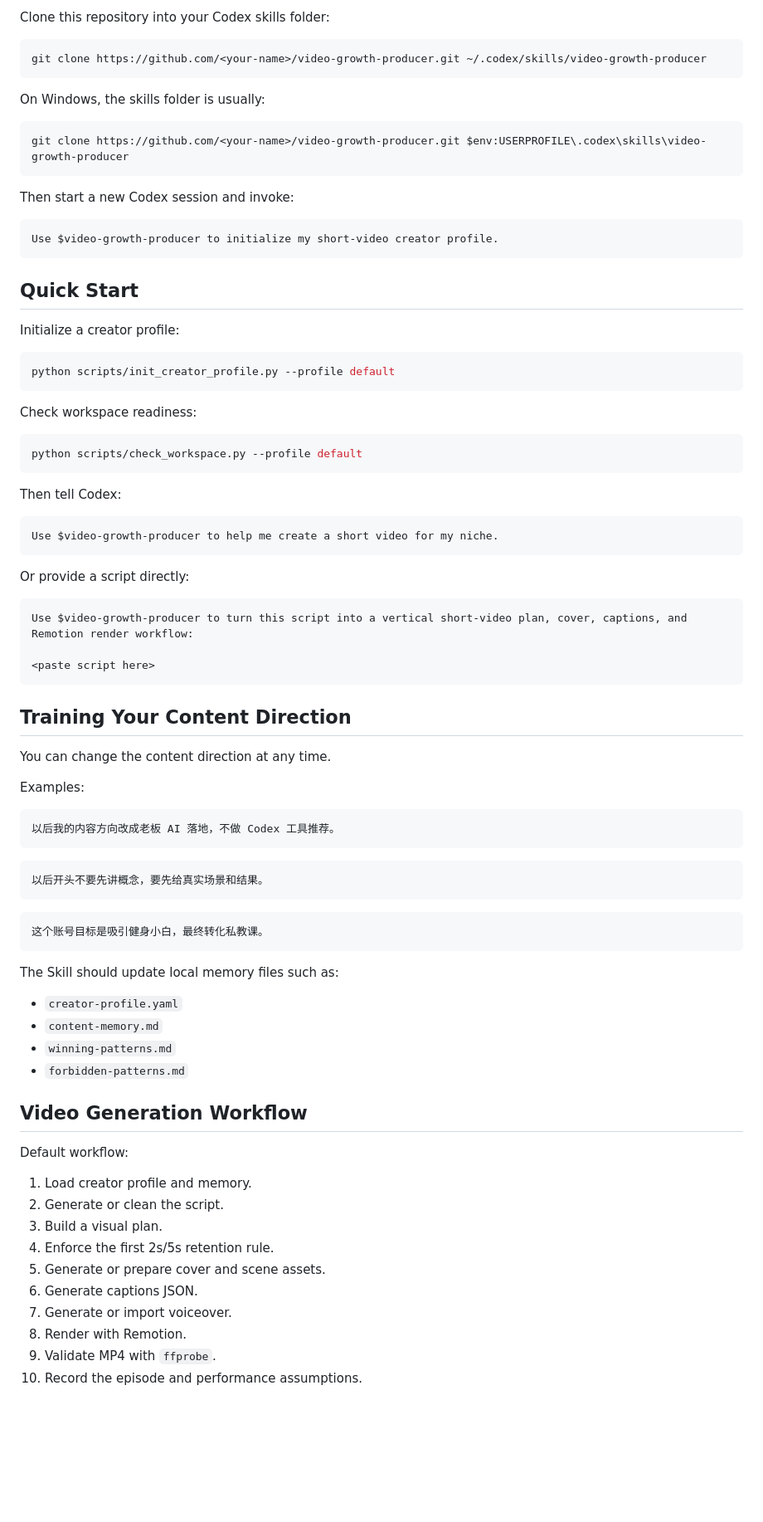
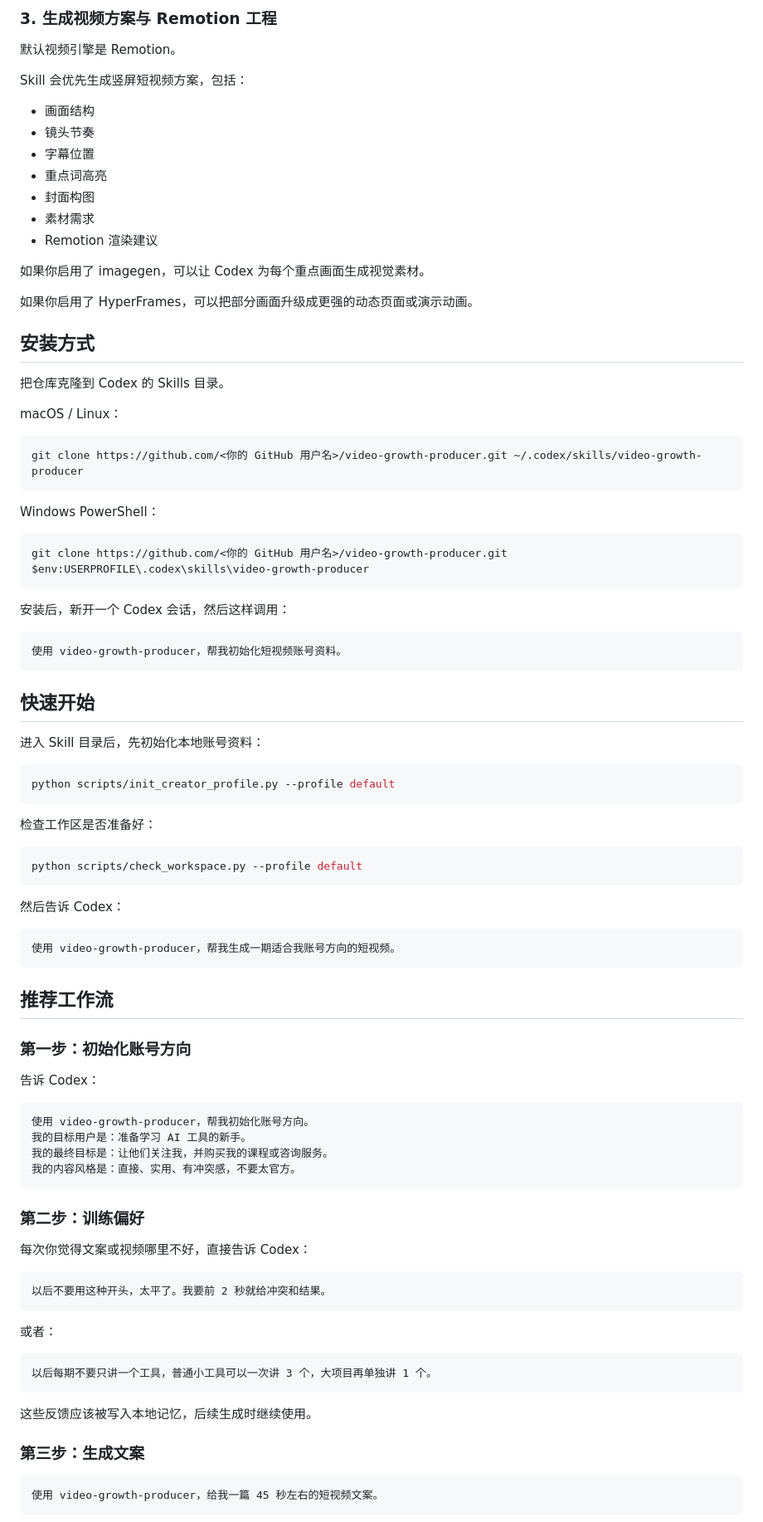
Before and after one commit to dudachun/video-growth-producer, a Markdown page: README.md, the part around one of its changes. Shown at 83% size. Rendered like a GitHub page; blank space fills up the shorter version.

Commit message:
Rewrite README in Chinese

````diff
--- a/README.md
+++ b/README.md
@@ -55,87 +90,96 @@ Every creator should create their own local profile and configure their own voic
 
-Clone this repository into your Codex skills folder:
+### 3. 生成视频方案与 Remotion 工程
+
+默认视频引擎是 Remotion。
+
+Skill 会优先生成竖屏短视频方案，包括：
+
+- 画面结构
+- 镜头节奏
+- 字幕位置
+- 重点词高亮
+- 封面构图
+- 素材需求
+- Remotion 渲染建议
+
+如果你启用了 imagegen，可以让 Codex 为每个重点画面生成视觉素材。
+
+如果你启用了 HyperFrames，可以把部分画面升级成更强的动态页面或演示动画。
+
+## 安装方式
+
+把仓库克隆到 Codex 的 Skills 目录。
+
+macOS / Linux：
 
 ```bash
-git clone https://github.com/<your-name>/video-growth-producer.git ~/.codex/skills/video-growth-producer
+git clone https://github.com/<你的 GitHub 用户名>/video-growth-producer.git ~/.codex/skills/video-growth-producer
 ```
 
-On Windows, the skills folder is usually:
+Windows PowerShell：
 
 ```powershell
-git clone https://github.com/<your-name>/video-growth-producer.git $env:USERPROFILE\.codex\skills\video-growth-producer
+git clone https://github.com/<你的 GitHub 用户名>/video-growth-producer.git $env:USERPROFILE\.codex\skills\video-growth-producer
 ```
 
-Then start a new Codex session and invoke:
+安装后，新开一个 Codex 会话，然后这样调用：
 
 ```text
-Use $video-growth-producer to initialize my short-video creator profile.
+使用 video-growth-producer，帮我初始化短视频账号资料。
 ```
 
-## Quick Start
+## 快速开始
 
-Initialize a creator profile:
+进入 Skill 目录后，先初始化本地账号资料：
 
 ```bash
 python scripts/init_creator_profile.py --profile default
 ```
 
-Check workspace readiness:
+检查工作区是否准备好：
 
 ```bash
 python scripts/check_workspace.py --profile default
 ```
 
-Then tell Codex:
+然后告诉 Codex：
 
 ```text
-Use $video-growth-producer to help me create a short video for my niche.
+使用 video-growth-producer，帮我生成一期适合我账号方向的短视频。
 ```
 
-Or provide a script directly:
+## 推荐工作流
+
+### 第一步：初始化账号方向
+
+告诉 Codex：
 
 ```text
-Use $video-growth-producer to turn this script into a vertical short-video plan, cover, captions, and Remotion render workflow:
-
-<paste script here>
+使用 video-growth-producer，帮我初始化账号方向。
+我的目标用户是：准备学习 AI 工具的新手。
+我的最终目标是：让他们关注我，并购买我的课程或咨询服务。
+我的内容风格是：直接、实用、有冲突感，不要太官方。
 ```
 
-## Training Your Content Direction
+### 第二步：训练偏好
 
-You can change the content direction at any time.
-
-Examples:
+每次你觉得文案或视频哪里不好，直接告诉 Codex：
 
 ```text
-以后我的内容方向改成老板 AI 落地，不做 Codex 工具推荐。
+以后不要用这种开头，太平了。我要前 2 秒就给冲突和结果。
 ```
 
+或者：
+
 ```text
-以后开头不要先讲概念，要先给真实场景和结果。
+以后每期不要只讲一个工具，普通小工具可以一次讲 3 个，大项目再单独讲 1 个。
 ```
 
+这些反馈应该被写入本地记忆，后续生成时继续使用。
+
+### 第三步：生成文案
+
 ```text
-这个账号目标是吸引健身小白，最终转化私教课。
+使用 video-growth-producer，给我一篇 45 秒左右的短视频文案。
 ```
 
-The Skill should update local memory files such as:
-
-- `creator-profile.yaml`
-- `content-memory.md`
-- `winning-patterns.md`
-- `forbidden-patterns.md`
-
-## Video Generation Workflow
-
-Default workflow:
-
-1. Load creator profile and memory.
-2. Generate or clean the script.
-3. Build a visual plan.
-4. Enforce the first 2s/5s retention rule.
-5. Generate or prepare cover and scene assets.
-6. Generate captions JSON.
-7. Generate or import voiceover.
-8. Render with Remotion.
-9. Validate MP4 with `ffprobe`.
-10. Record the episode and performance assumptions.
-
````
Also changed, not shown: other parts of README.md (+167 -87 lines).
